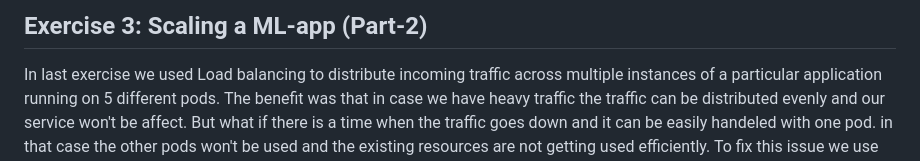
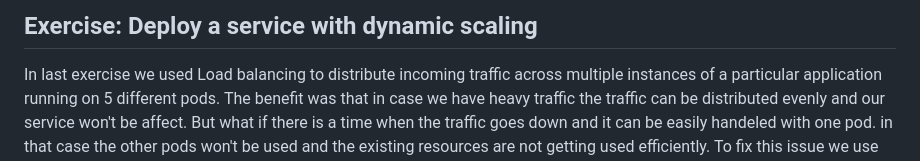
Before and after one commit to teaching-on-testbeds/k8s-ml, a Markdown page: deploy_hpa/index.md, the part around the change. Drawn GitHub-style.

Commit message:
Update title

```diff
--- a/deploy_hpa/index.md
+++ b/deploy_hpa/index.md
@@ -1,4 +1,4 @@
-## Exercise 3: Scaling a ML-app (Part-2)
+## Exercise: Deploy a service with dynamic scaling
 
 In last exercise we used Load balancing to distribute incoming traffic across multiple instances of a particular application running on 5 different pods. The benefit was that in case we have heavy traffic the traffic can be distributed evenly and our service won't be affect. But what if there is a time when the traffic goes down and it can be easily handeled with one pod. in that case the other pods won't be used and the existing resources are not getting used efficiently. To fix this issue we use Horizontal scalling.
 
```
